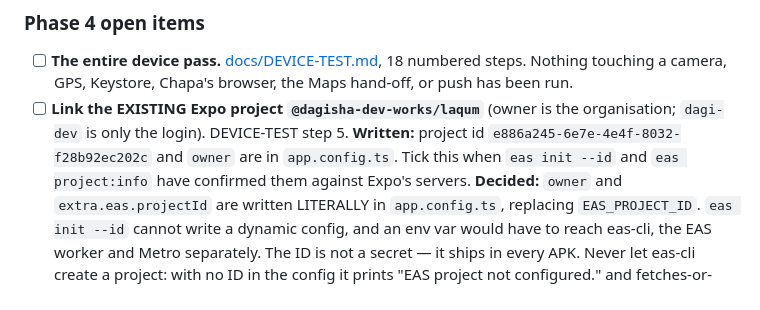
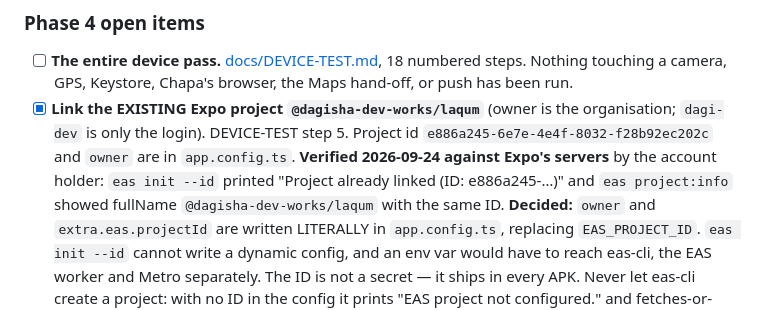
Before and after one commit to qwaziestatic/laqum, a Markdown page: CLAUDE.md, the part around the change. Rendered like a GitHub page.

Commit message:
docs: tick the EAS project link, verified against Expo's servers
eas init --id printed "Project already linked (ID:
e886a245-6e7e-4e4f-8032-f28b92ec202c)" and eas project:info showed
fullName @dagisha-dev-works/laqum with the same ID. It left no files
behind in the repo.

Co-Authored-By: Claude Opus 5.5 <noreply@anthropic.com>

```diff
--- a/CLAUDE.md
+++ b/CLAUDE.md
@@ -850,11 +850,13 @@ Atlantic and made every booking fail TOO_FAR for an unguessable reason.
 - [ ] **The entire device pass.** [docs/DEVICE-TEST.md](docs/DEVICE-TEST.md),
       18 numbered steps. Nothing touching a camera, GPS, Keystore, Chapa's
       browser, the Maps hand-off, or push has been run.
-- [ ] **Link the EXISTING Expo project `@dagisha-dev-works/laqum`** (owner
+- [x] **Link the EXISTING Expo project `@dagisha-dev-works/laqum`** (owner
       is the organisation; `dagi-dev` is only the login). DEVICE-TEST step 5.
-      **Written:** project id `e886a245-6e7e-4e4f-8032-f28b92ec202c` and
-      `owner` are in `app.config.ts`. Tick this when `eas init --id` and
-      `eas project:info` have confirmed them against Expo's servers.
+      Project id `e886a245-6e7e-4e4f-8032-f28b92ec202c` and `owner` are in
+      `app.config.ts`. **Verified 2026-09-24 against Expo's servers** by the
+      account holder: `eas init --id` printed "Project already linked (ID:
+      e886a245-…)" and `eas project:info` showed fullName
+      `@dagisha-dev-works/laqum` with the same ID.
       **Decided:** `owner` and `extra.eas.projectId` are written LITERALLY
       in `app.config.ts`, replacing `EAS_PROJECT_ID`. `eas init --id` cannot
       write a dynamic config, and an env var would have to reach eas-cli, the
```
